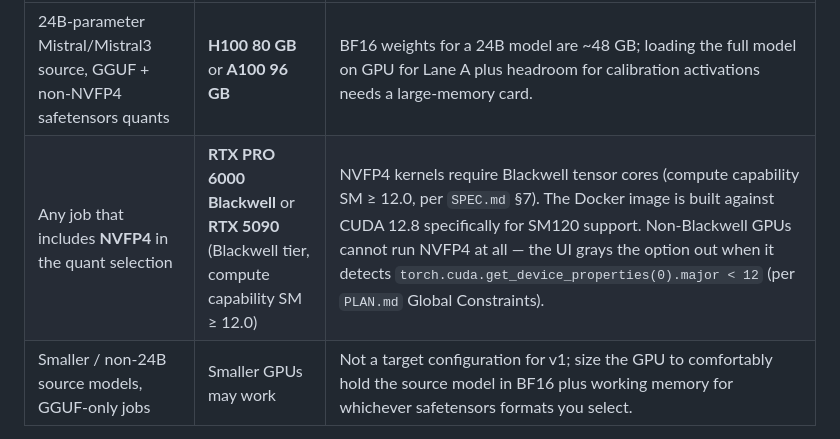
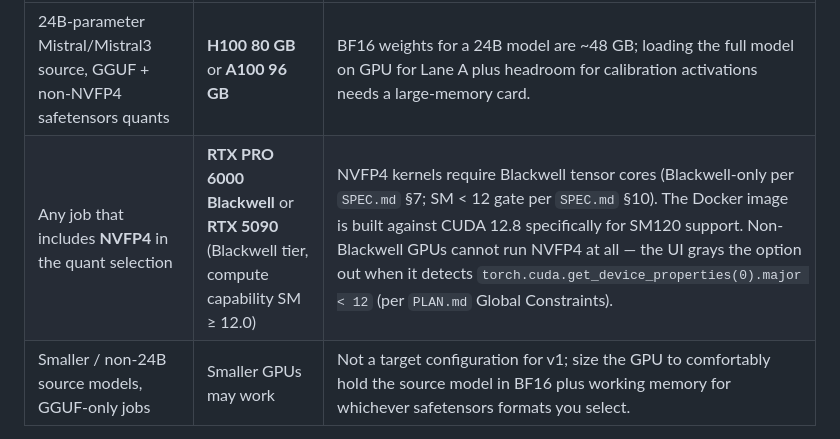
Before and after one commit to eoffermann/B2CQuantizer, a Markdown page: docs/deployment.md, the part around the change. Rendered like a GitHub page.

Commit message:
docs: correct SM-threshold citation to SPEC.md §10
Co-Authored-By: Claude Fable 5 <noreply@anthropic.com>

```diff
--- a/docs/deployment.md
+++ b/docs/deployment.md
@@ -14,7 +14,7 @@ The right GPU depends on the model size and which quant formats you plan to sele
 | Requirement | Minimum GPU | Why |
 |---|---|---|
 | 24B-parameter Mistral/Mistral3 source, GGUF + non-NVFP4 safetensors quants | **H100 80 GB** or **A100 96 GB** | BF16 weights for a 24B model are ~48 GB; loading the full model on GPU for Lane A plus headroom for calibration activations needs a large-memory card. |
-| Any job that includes **NVFP4** in the quant selection | **RTX PRO 6000 Blackwell** or **RTX 5090** (Blackwell tier, compute capability SM ≥ 12.0) | NVFP4 kernels require Blackwell tensor cores (compute capability SM ≥ 12.0, per `SPEC.md` §7). The Docker image is built against CUDA 12.8 specifically for SM120 support. Non-Blackwell GPUs cannot run NVFP4 at all — the UI grays the option out when it detects `torch.cuda.get_device_properties(0).major < 12` (per `PLAN.md` Global Constraints). |
+| Any job that includes **NVFP4** in the quant selection | **RTX PRO 6000 Blackwell** or **RTX 5090** (Blackwell tier, compute capability SM ≥ 12.0) | NVFP4 kernels require Blackwell tensor cores (Blackwell-only per `SPEC.md` §7; SM < 12 gate per `SPEC.md` §10). The Docker image is built against CUDA 12.8 specifically for SM120 support. Non-Blackwell GPUs cannot run NVFP4 at all — the UI grays the option out when it detects `torch.cuda.get_device_properties(0).major < 12` (per `PLAN.md` Global Constraints). |
 | Smaller / non-24B source models, GGUF-only jobs | Smaller GPUs may work | Not a target configuration for v1; size the GPU to comfortably hold the source model in BF16 plus working memory for whichever safetensors formats you select. |
 
 If you plan to run **both** a 24B-class model **and** NVFP4, you need a card that is both
```
